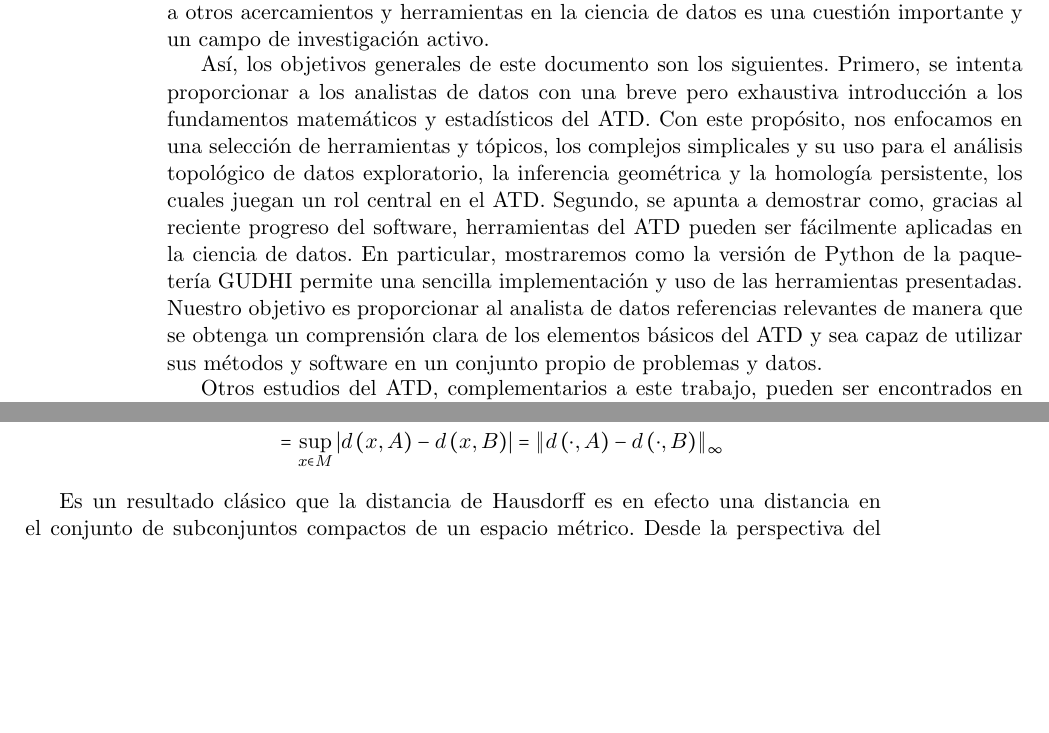
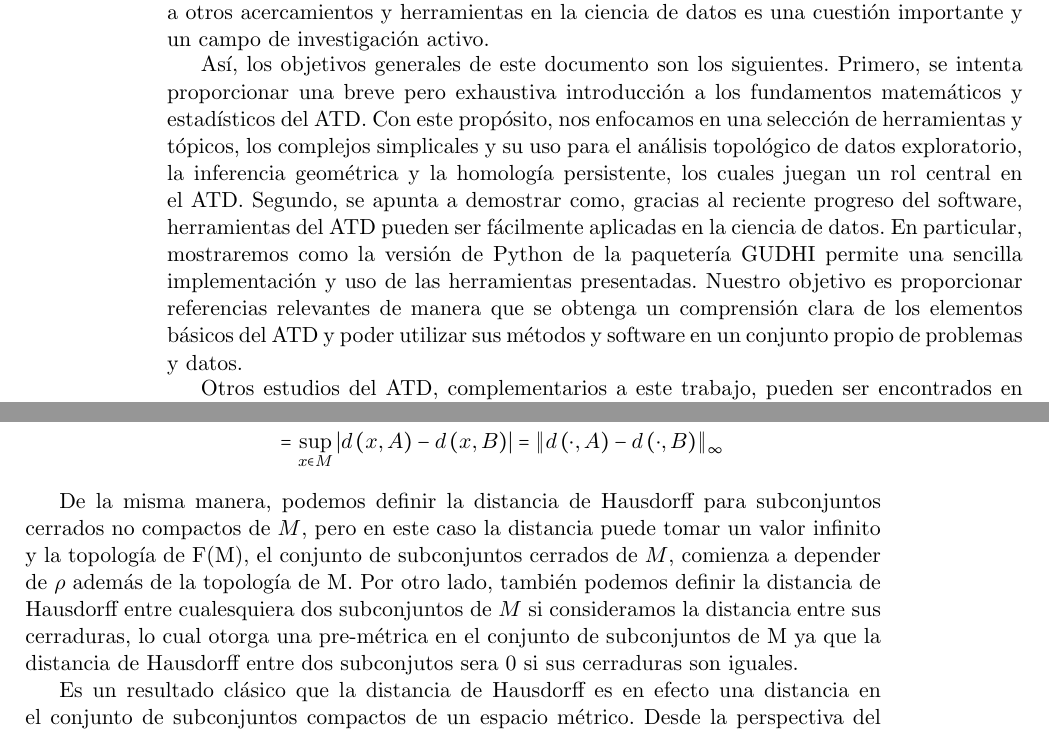
Before and after one commit to SolidTitanium/NTesisRepo, a LaTeX thesis (FastBin/Tesis_LM_German-Felix(Copy_0)(1)/main.tex, which reads FastBin/Tesis_LM_German-Felix(Copy_0)(1)/Capitulo-1.tex, FastBin/Tesis_LM_German-Felix(Copy_0)(1)/Introduccion.tex): two parts of pages 13 and 16 of 78, joined at a grey line, cut so that both start at the same text, the shorter picture padded with empty space. Compiled offline with pdfLaTeX.

Commit message:
Some corrections on Chap 1

```diff
--- a/FastBin/Tesis_LM_German-Felix(Copy_0)(1)/Capitulo-1.tex
+++ b/FastBin/Tesis_LM_German-Felix(Copy_0)(1)/Capitulo-1.tex
@@ -43,6 +43,16 @@ igualdades:
     & = \sup_{x\in M}\left|d\left(x, A\right) - d\left(x, B\right)\right| =
     \left\|d\left(\cdot, A\right) - d\left(\cdot, B\right)\right\|_{\infty}
 \end{align*}
+
+De la misma manera, podemos definir la distancia de Hausdorff
+para subconjuntos cerrados no compactos de $M$,
+pero en este caso la distancia puede tomar un valor infinito y la topolog\'ia de F(M),
+el conjunto de subconjuntos cerrados de $M$,
+comienza a depender de $\rho$ adem\'as de la topolog\'ia de M.
+Por otro lado, tambi\'en podemos definir la distancia de Hausdorff entre
+cualesquiera dos subconjuntos de $M$ si consideramos la distancia entre sus cerraduras,
+lo cual otorga una pre-m\'etrica en el conjunto de subconjuntos de M
+ya que la distancia de Hausdorff entre dos subconjutos sera $0$ si sus cerraduras son iguales.
 
 Es un resultado cl\'asico que la distancia de Hausdorff es en efecto una distancia en el conjunto de
 subconjuntos compactos de un espacio m\'etrico. Desde la perspectiva del ATD, esta distancia
--- a/FastBin/Tesis_LM_German-Felix(Copy_0)(1)/Introduccion.tex
+++ b/FastBin/Tesis_LM_German-Felix(Copy_0)(1)/Introduccion.tex
@@ -135,15 +135,15 @@ a otros acercamientos y herramientas en la ciencia de datos es una cuesti\'on im
 investigaci\'on activo.
 
 As\'i, los objetivos generales de este documento son los siguientes. Primero, se intenta proporcionar
-a los analistas de datos con una breve pero exhaustiva introducci\'on a los fundamentos matem\'aticos
+una breve pero exhaustiva introducci\'on a los fundamentos matem\'aticos
 y estad\'isticos del ATD. Con este prop\'osito, nos enfocamos en una selecci\'on de herramientas
 y t\'opicos, los complejos simplicales y su uso para el an\'alisis topol\'ogico de datos exploratorio,
 la inferencia geom\'etrica  y la homolog\'ia persistente, los cuales juegan un rol central en el ATD.
 Segundo, se apunta a demostrar como, gracias al reciente progreso del software, herramientas del ATD
 pueden ser f\'acilmente aplicadas en la ciencia de datos. En particular, mostraremos como la versi\'on
 de Python de la paqueter\'ia GUDHI permite una sencilla implementaci\'on y uso de las herramientas
-presentadas. Nuestro objetivo es proporcionar al analista de datos referencias relevantes de manera que
-se obtenga un comprensi\'on clara de los elementos b\'asicos del ATD y sea capaz de utilizar sus
+presentadas. Nuestro objetivo es proporcionar referencias relevantes de manera que
+se obtenga un comprensi\'on clara de los elementos b\'asicos del ATD y poder utilizar sus
 m\'etodos y software en un conjunto propio de problemas y datos.
 
 Otros estudios del ATD, complementarios a este trabajo, pueden ser encontrados en la literatura.
```
Also changed, not shown: FastBin/Tesis_LM_German-Felix(Copy_0)(1)/main.pdf, FastBin/Tesis_LM_German-Felix(Copy_0)(1)/Capitulo-1.tex (2 more changed lines).
